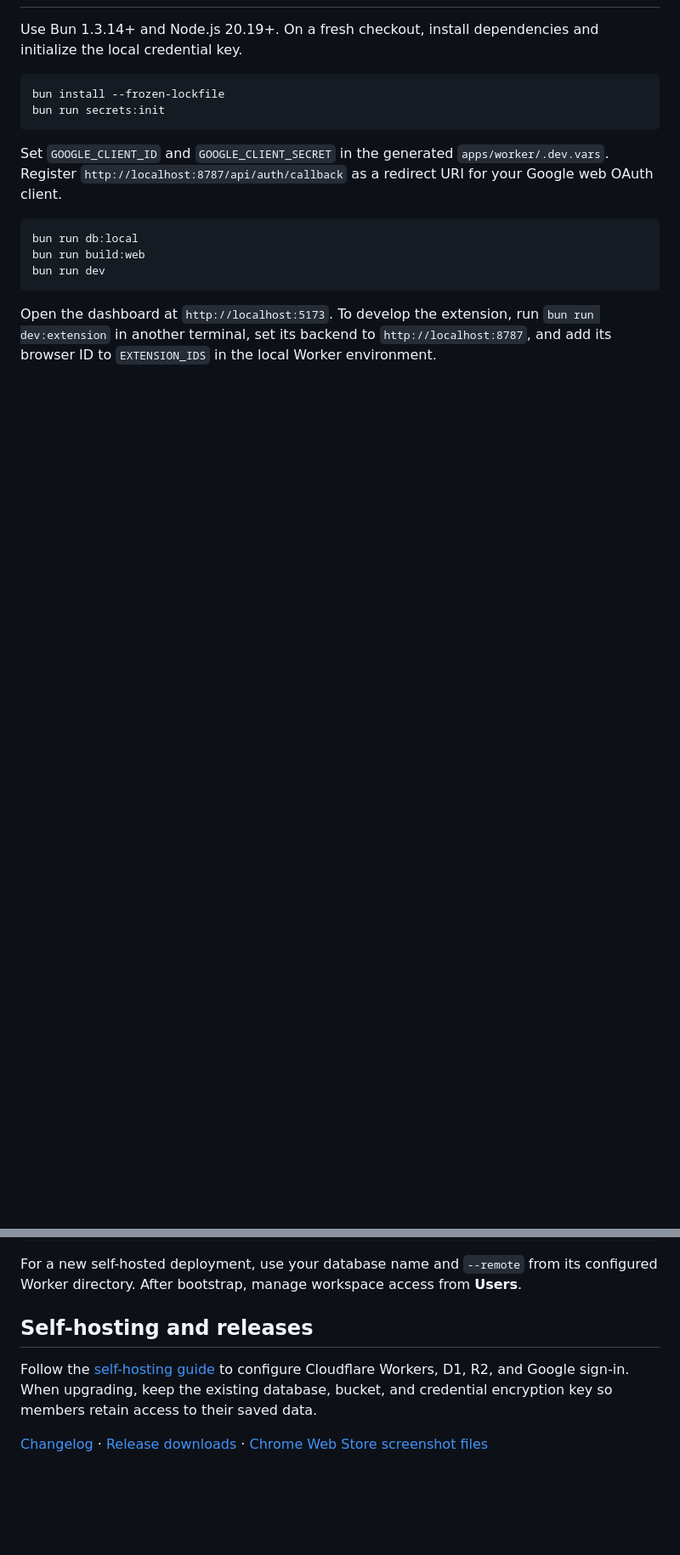
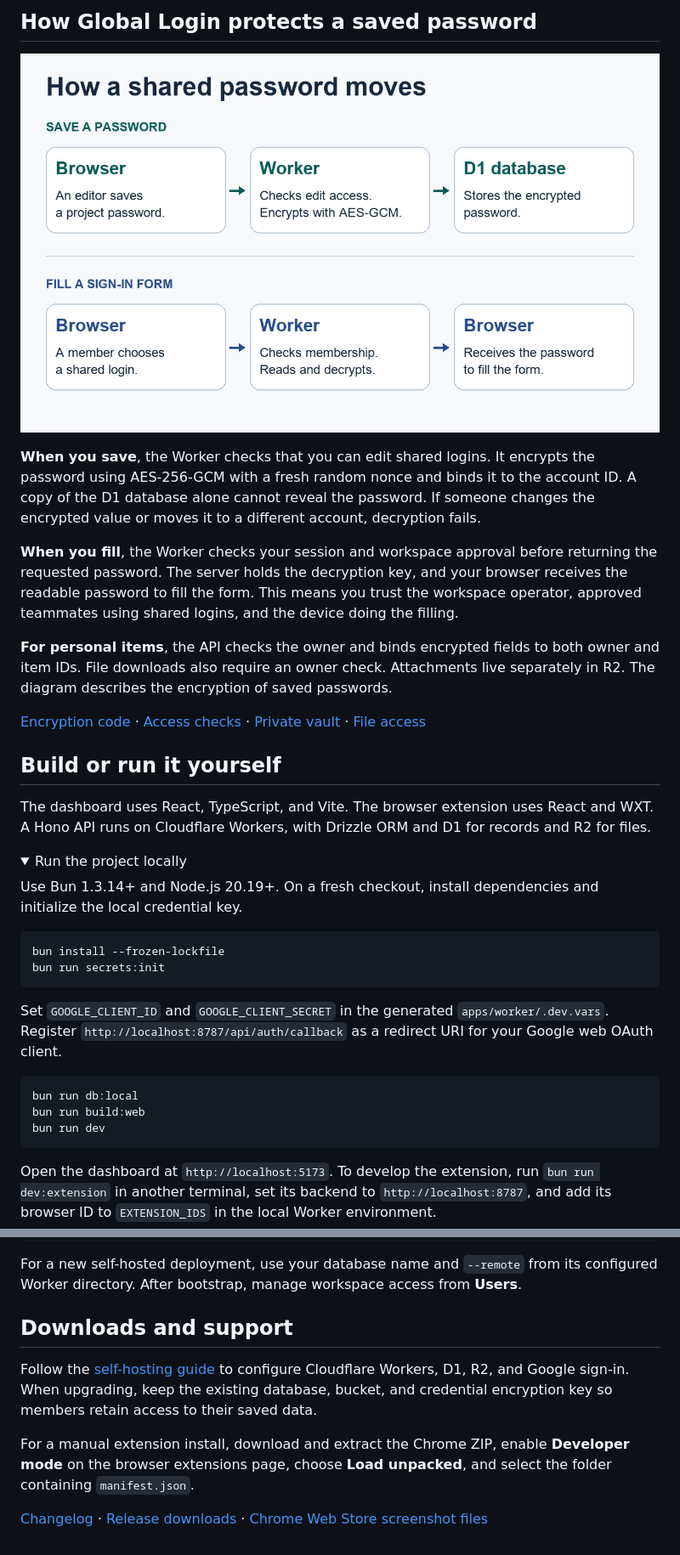
Before and after one commit to jacksonkasi1/devlogin, a Markdown page: README.md, 2 parts joined by grey strips. Shown at 85% size. Drawn GitHub-style; pictures changed too: docs/images/password-security.png (added); folded sections open; blank space fills up the shorter version.

```diff
--- a/README.md
+++ b/README.md
@@ -28,3 +38,21 @@ Global Login gives your team a shared place for project logins and each member a
+## How Global Login protects a saved password
+
+![Saving a shared password goes through an edit check and encryption before storage. Autofill checks workspace access before the server decrypts the password for the browser.](docs/images/password-security.png)
+
+**When you save**, the Worker checks that you can edit shared logins. It encrypts the password using AES-256-GCM with a fresh random nonce and binds it to the account ID. A copy of the D1 database alone cannot reveal the password. If someone changes the encrypted value or moves it to a different account, decryption fails.
+
+**When you fill**, the Worker checks your session and workspace approval before returning the requested password. The server holds the decryption key, and your browser receives the readable password to fill the form. This means you trust the workspace operator, approved teammates using shared logins, and the device doing the filling.
+
+**For personal items**, the API checks the owner and binds encrypted fields to both owner and item IDs. File downloads also require an owner check. Attachments live separately in R2. The diagram describes the encryption of saved passwords.
+
+[Encryption code](apps/worker/src/crypto.ts) · [Access checks](apps/worker/src/auth.ts) · [Private vault](apps/worker/src/personal-items.ts) · [File access](apps/worker/src/files.ts)
+
+## Build or run it yourself
+
+The dashboard uses React, TypeScript, and Vite. The browser extension uses React and WXT. A Hono API runs on Cloudflare Workers, with Drizzle ORM and D1 for records and R2 for files.
+
+<details>
+<summary>Run the project locally</summary>
 
 Use Bun 1.3.14+ and Node.js 20.19+. On a fresh checkout, install dependencies and initialize the local credential key.
 
@@ -57,8 +84,10 @@ For a new self-hosted deployment, use your database name and `--remote` from its
 
 </details>
 
-## Self-hosting and releases
+## Downloads and support
 
 Follow the [self-hosting guide](SELF_HOSTING.md) to configure Cloudflare Workers, D1, R2, and Google sign-in. When upgrading, keep the existing database, bucket, and credential encryption key so members retain access to their saved data.
 
+For a manual extension install, download and extract the Chrome ZIP, enable **Developer mode** on the browser extensions page, choose **Load unpacked**, and select the folder containing `manifest.json`.
+
 [Changelog](CHANGELOG.md) · [Release downloads](https://github.com/jacksonkasi1/devlogin/releases) · [Chrome Web Store screenshot files](apps/web/public/store)
```
Also changed, not shown: other parts of README.md (+28 -19 lines).
